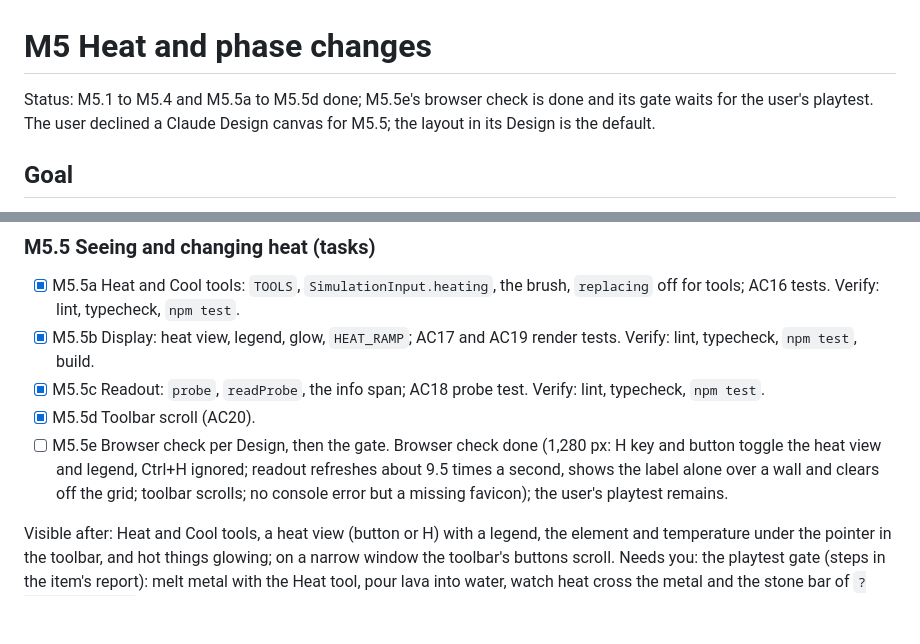
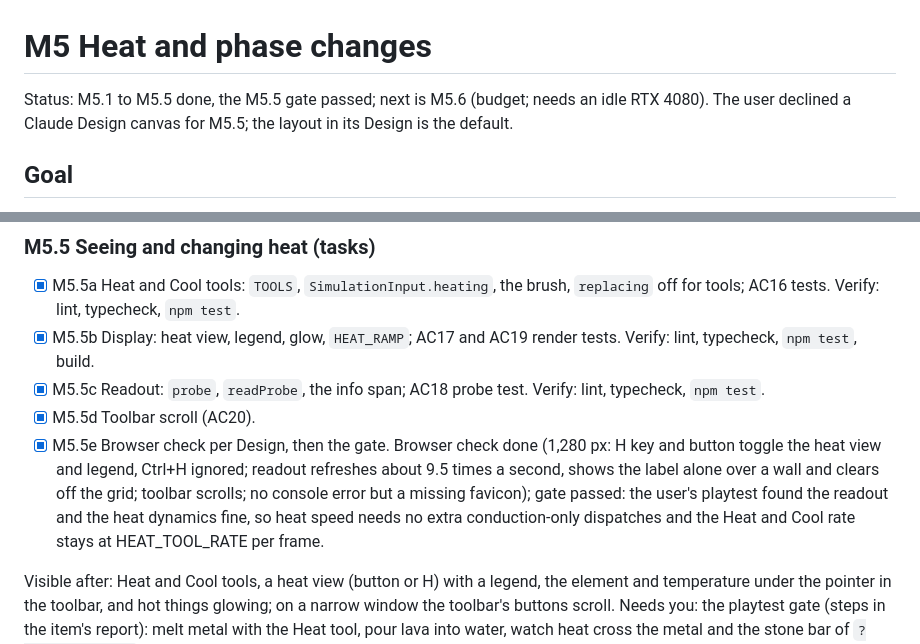
Before and after one commit to Pierre-Demessence/CorniSand, a Markdown page: docs/plans/m5-heat.md, 2 parts joined by grey strips. Rendered like a GitHub page; blank space fills up the shorter version.

Commit message:
docs(heat): M5.5e gate passed
Co-Authored-By: Claude Sonnet 5.5 <noreply@anthropic.com>

```diff
--- a/docs/plans/m5-heat.md
+++ b/docs/plans/m5-heat.md
@@ -1,6 +1,6 @@
 # M5 Heat and phase changes
 
-Status: M5.1 to M5.4 and M5.5a to M5.5d done; M5.5e's browser check is done and its gate waits for the user's playtest. The user declined a Claude Design canvas for M5.5; the layout in its Design is the default.
+Status: M5.1 to M5.5 done, the M5.5 gate passed; next is M5.6 (budget; needs an idle RTX 4080). The user declined a Claude Design canvas for M5.5; the layout in its Design is the default.
 
 ## Goal
 
@@ -274,7 +274,7 @@ Needs you: nothing (the playtest is M5.5's gate).
 - [x] M5.5b Display: heat view, legend, glow, `HEAT_RAMP`; AC17 and AC19 render tests. Verify: lint, typecheck, `npm test`, build.
 - [x] M5.5c Readout: `probe`, `readProbe`, the info span; AC18 probe test. Verify: lint, typecheck, `npm test`.
 - [x] M5.5d Toolbar scroll (AC20).
-- [ ] M5.5e Browser check per Design, then the gate. Browser check done (1,280 px: H key and button toggle the heat view and legend, Ctrl+H ignored; readout refreshes about 9.5 times a second, shows the label alone over a wall and clears off the grid; toolbar scrolls; no console error but a missing favicon); the user's playtest remains.
+- [x] M5.5e Browser check per Design, then the gate. Browser check done (1,280 px: H key and button toggle the heat view and legend, Ctrl+H ignored; readout refreshes about 9.5 times a second, shows the label alone over a wall and clears off the grid; toolbar scrolls; no console error but a missing favicon); gate passed: the user's playtest found the readout and the heat dynamics fine, so heat speed needs no extra conduction-only dispatches and the Heat and Cool rate stays at HEAT_TOOL_RATE per frame.
 
 Visible after: Heat and Cool tools, a heat view (button or H) with a legend, the element and temperature under the pointer in the toolbar, and hot things glowing; on a narrow window the toolbar's buttons scroll.
 Needs you: the playtest gate (steps in the item's report): melt metal with the Heat tool, pour lava into water, watch heat cross the metal and the stone bar of `?scene=heatBars` in the heat view, and say whether heat moves fast enough and whether the heat view reads well.
```
